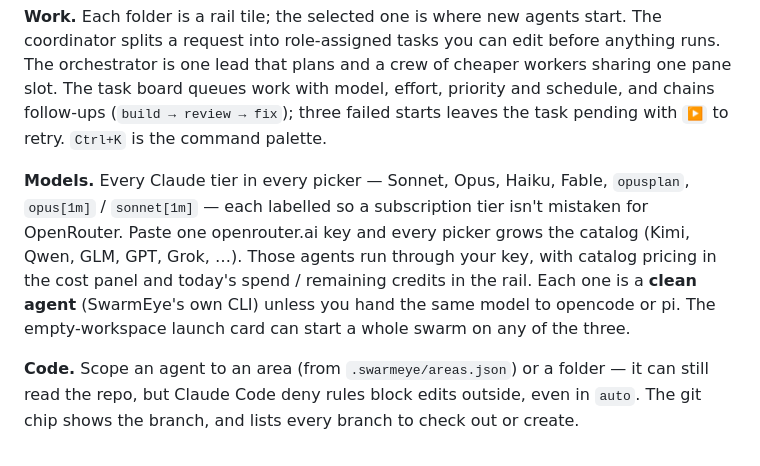
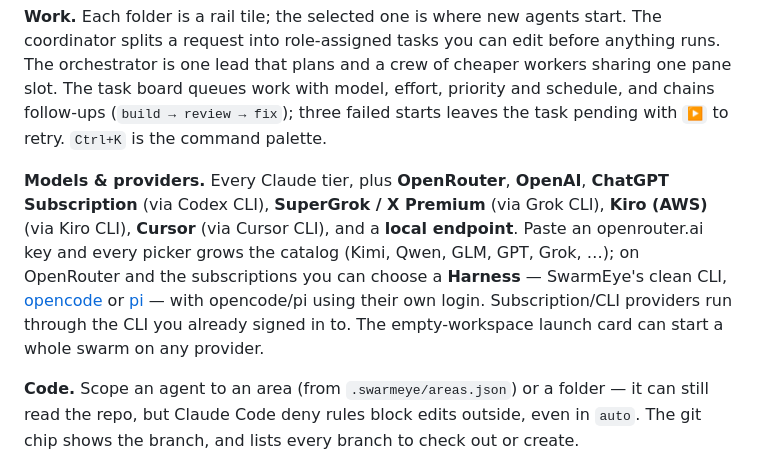
Before and after one commit to TimBreaksStuff/SwarmEye, a Markdown page: README.md, the part around the change. Drawn GitHub-style.

Commit message:
readme: expand models/providers coverage

```diff
--- a/README.md
+++ b/README.md
@@ -31,7 +31,7 @@ Recently solid:
 
 **Work.** Each folder is a rail tile; the selected one is where new agents start. The coordinator splits a request into role-assigned tasks you can edit before anything runs. The orchestrator is one lead that plans and a crew of cheaper workers sharing one pane slot. The task board queues work with model, effort, priority and schedule, and chains follow-ups (`build → review → fix`); three failed starts leaves the task pending with `▶` to retry. `Ctrl+K` is the command palette.
 
-**Models.** Every Claude tier in every picker — Sonnet, Opus, Haiku, Fable, `opusplan`, `opus[1m]` / `sonnet[1m]` — each labelled so a subscription tier isn't mistaken for OpenRouter. Paste one openrouter.ai key and every picker grows the catalog (Kimi, Qwen, GLM, GPT, Grok, …). Those agents run through your key, with catalog pricing in the cost panel and today's spend / remaining credits in the rail. Each one is a **clean agent** (SwarmEye's own CLI) unless you hand the same model to opencode or pi. The empty-workspace launch card can start a whole swarm on any of the three.
+**Models & providers.** Every Claude tier, plus **OpenRouter**, **OpenAI**, **ChatGPT Subscription** (via Codex CLI), **SuperGrok / X Premium** (via Grok CLI), **Kiro (AWS)** (via Kiro CLI), **Cursor** (via Cursor CLI), and a **local endpoint**. Paste an openrouter.ai key and every picker grows the catalog (Kimi, Qwen, GLM, GPT, Grok, …); on OpenRouter and the subscriptions you can choose a **Harness** — SwarmEye's clean CLI, [opencode](https://opencode.ai) or [pi](https://pi.dev) — with opencode/pi using their own login. Subscription/CLI providers run through the CLI you already signed in to. The empty-workspace launch card can start a whole swarm on any provider.
 
 **Code.** Scope an agent to an area (from `.swarmeye/areas.json`) or a folder — it can still read the repo, but Claude Code deny rules block edits outside, even in `auto`. The git chip shows the branch, and lists every branch to check out or create.
 
```
